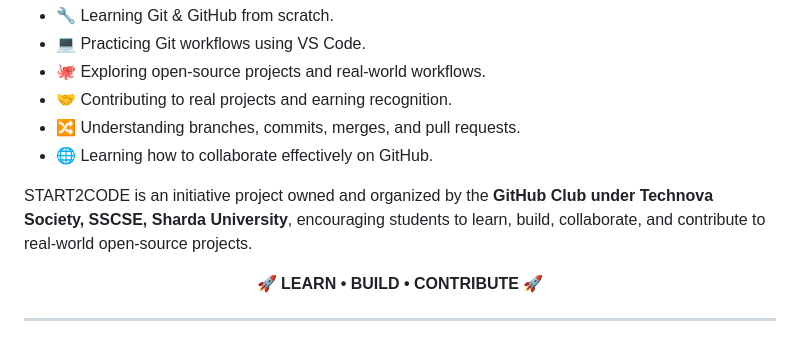
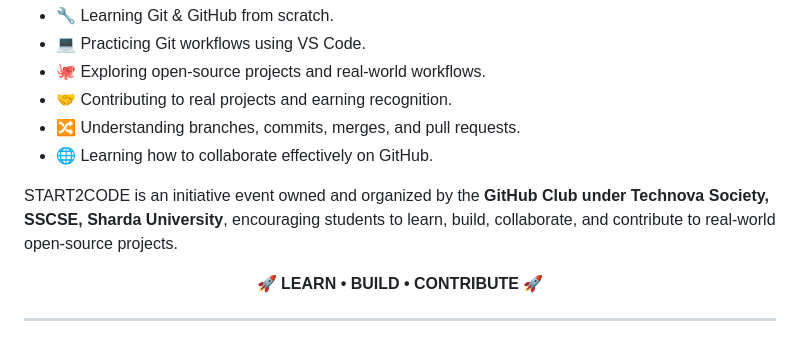
Before and after one commit to Dushyant-web/InternPilot, a Markdown page: README.md, the part around the change. Drawn GitHub-style.

```diff
--- a/README.md
+++ b/README.md
@@ -452,7 +452,7 @@ Participants get hands-on experience with:
 * 🌐 Learning how to collaborate effectively on GitHub.
 
 
-START2CODE is an initiative project owned and organized by the **GitHub Club under Technova Society, SSCSE, Sharda University**, encouraging students to learn, build, collaborate, and contribute to real-world open-source projects.
+START2CODE is an initiative event owned and organized by the **GitHub Club under Technova Society, SSCSE, Sharda University**, encouraging students to learn, build, collaborate, and contribute to real-world open-source projects.
 
 <p align="center">
   <b>🚀 LEARN • BUILD • CONTRIBUTE 🚀</b>
```
